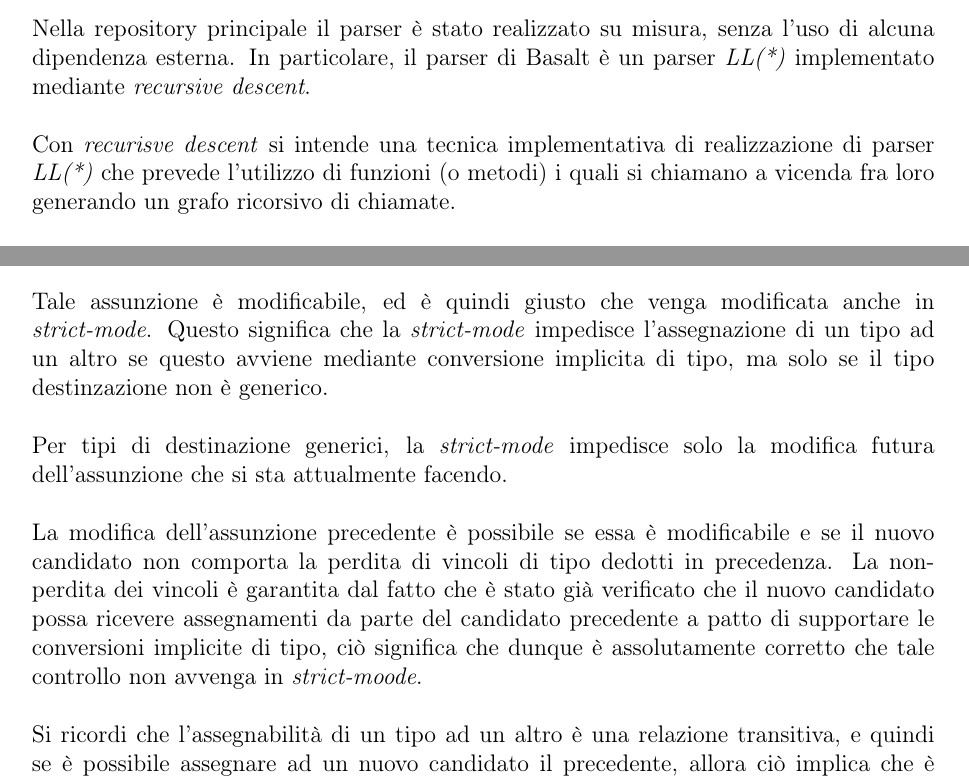
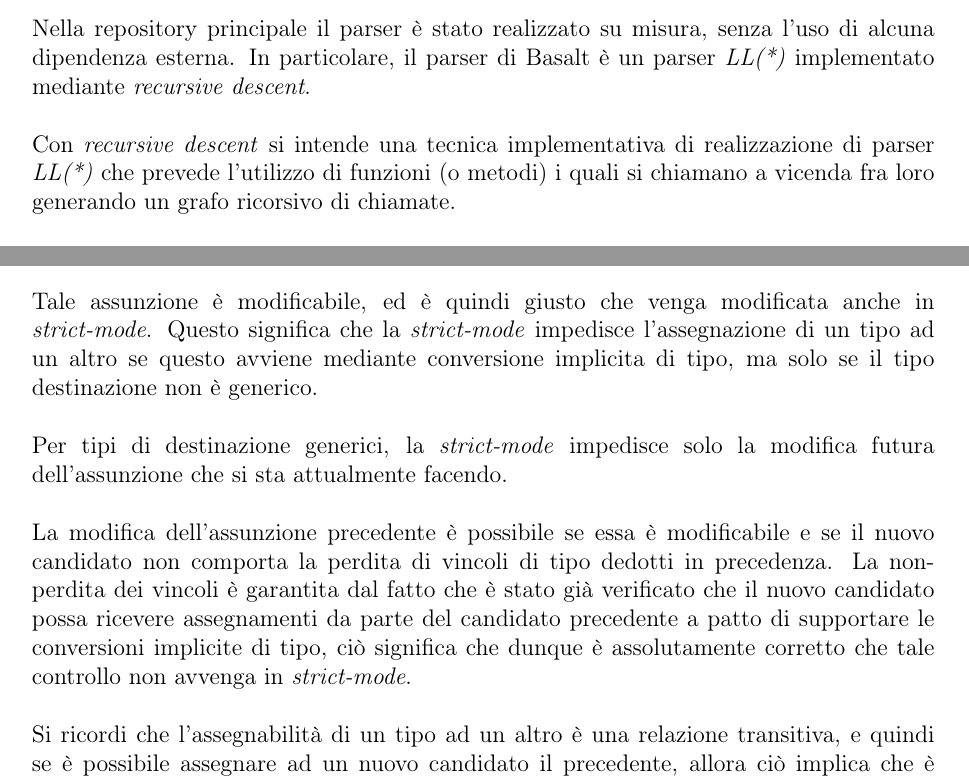
Before and after one commit to fDero/unina-Basalt, a LaTeX document (tex/main.tex, which reads tex/Implementazione/Frontend/Parser.tex, tex/Implementazione/TypeSystem/TypeInference.tex): two parts of pages 69 and 96 of 120, joined at a grey line, cut so that both start at the same text. Compiled offline with pdfLaTeX.

Commit message:
Minor changes

```diff
--- a/tex/Implementazione/Frontend/Parser.tex
+++ b/tex/Implementazione/Frontend/Parser.tex
@@ -5,7 +5,7 @@ dipendenza esterna. In particolare, il parser di Basalt è un
 parser \textit{LL(*)} implementato
 mediante \textit{recursive descent}. \\
 
-Con \textit{recurisve descent} si intende una tecnica implementativa
+Con \textit{recursive descent} si intende una tecnica implementativa
 di realizzazione di parser \textit{LL(*)} che prevede l'utilizzo di
 funzioni (o metodi) i quali si chiamano a vicenda fra loro generando
 un grafo ricorsivo di chiamate. \\
--- a/tex/Implementazione/TypeSystem/TypeInference.tex
+++ b/tex/Implementazione/TypeSystem/TypeInference.tex
@@ -127,7 +127,7 @@ già un possibile candiato ovvero \texttt{Int}. \\
 
 Tale assunzione è modificabile, ed è quindi giusto che venga modificata anche in \textit{strict-mode}. Questo
 significa che la \textit{strict-mode} impedisce l'assegnazione di un tipo ad un altro se questo avviene mediante
-conversione implicita di tipo, ma solo se il tipo destinzazione non è generico. \\
+conversione implicita di tipo, ma solo se il tipo destinazione non è generico. \\
 
 Per tipi di destinazione generici, la \textit{strict-mode} impedisce solo la modifica futura dell'assunzione
 che si sta attualmente facendo. \\
@@ -136,7 +136,7 @@ La modifica dell'assunzione precedente è possibile se essa è modificabile e se
 non comporta la perdita di vincoli di tipo dedotti in precedenza. La non-perdita dei vincoli è garantita
 dal fatto che è stato già verificato che il nuovo candidato possa ricevere assegnamenti da parte del candidato
 precedente a patto di supportare le conversioni implicite di tipo, ciò significa che dunque è assolutamente corretto
-che tale controllo non avvenga in \textit{strict-moode}. \\
+che tale controllo non avvenga in \textit{strict-mode}. \\
 
 Si ricordi che l'assegnabilità di un tipo ad un altro è una relazione transitiva, e quindi se è possibile assegnare
 ad un nuovo candidato il precedente, allora ciò implica che è possibile assegnarvi tutti i candidati che sono
```
Also changed, not shown: tex/Implementazione/Patterns/Patterns.tex (+1 -1 lines), tex/Implementazione/Patterns/Polymorph.tex (+1 -1 lines), tex/main.pdf.
